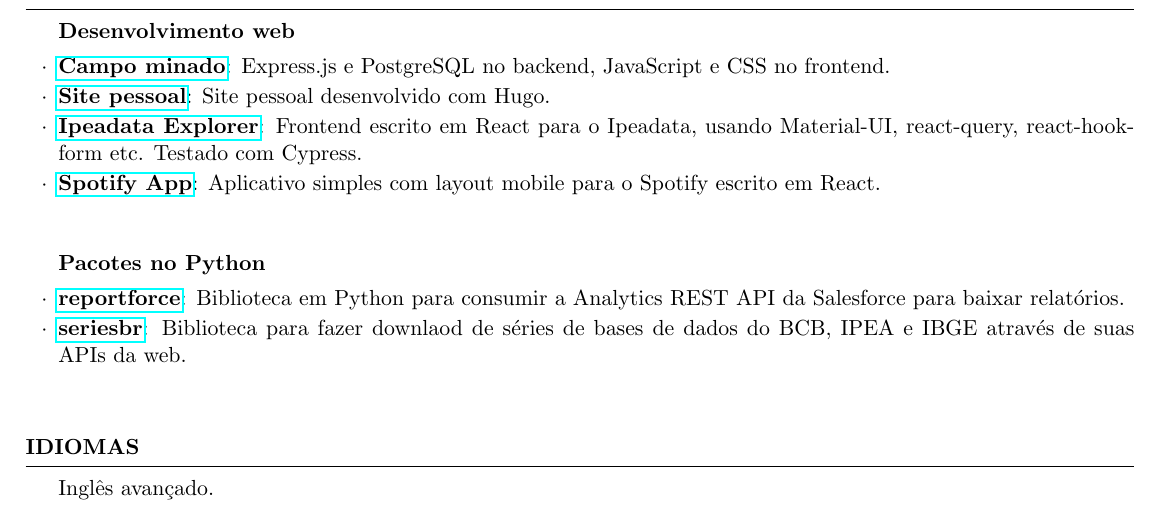
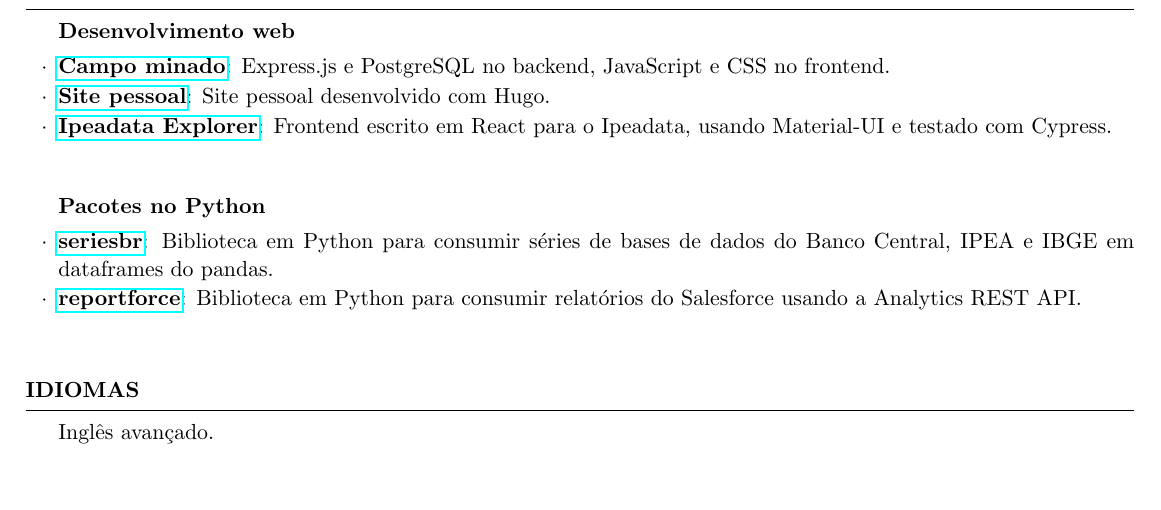
Before and after one commit to phelipetls/resumes, a LaTeX CV (phelipe_teles.tex): part of the page, cut so that both start at the same text, the shorter picture padded with empty space. Compiled offline with pdfLaTeX.

Commit message:
Simplify prose in Projects section

```diff
--- a/phelipe_teles.tex
+++ b/phelipe_teles.tex
@@ -69,22 +68,20 @@
   \item \href{https://phelipetls.github.io}{\textbf{Site pessoal}}: Site pessoal
     desenvolvido com Hugo.
   \item \href{http://ipeadata-explorer.surge.sh}{\textbf{Ipeadata Explorer}}:
-    Frontend escrito em React para o Ipeadata, usando Material-UI, react-query,
-    react-hook-form etc. Testado com Cypress.
-  \item \href{http://my-playlists.netlify.app}{\textbf{Spotify App}}:
-    Aplicativo simples com layout mobile para o Spotify escrito em React.
-  \vspace{5mm}
+    Frontend escrito em React para o Ipeadata, usando Material-UI e testado com
+    Cypress.
+    \vspace{5mm}
   \end{rSubsection}
 
   \begin{rSubsection}{Pacotes no Python}{}{}
   \item
+  \item \href{https://github.com/phelipetls/seriesbr}{\textbf{seriesbr}}:
+    Biblioteca em Python para consumir séries de bases de dados do Banco
+    Central, IPEA e IBGE em dataframes do pandas.
   \item \href{https://github.com/phelipetls/reportforce}{\textbf{reportforce}}:
-    Biblioteca em Python para consumir a Analytics REST API da Salesforce para
-    baixar relatórios.
-  \item \href{https://github.com/phelipetls/seriesbr}{\textbf{seriesbr}}:
-    Biblioteca para fazer downlaod de séries de bases de dados do BCB, IPEA e
-    IBGE através de suas APIs da web.
-  \vspace{5mm}
+    Biblioteca em Python para consumir relatórios do Salesforce usando a
+    Analytics REST API.
+    \vspace{5mm}
   \end{rSubsection}
 \end{rSection}
 
```
Also changed, not shown: phelipe_teles.tex (1 more changed lines).
